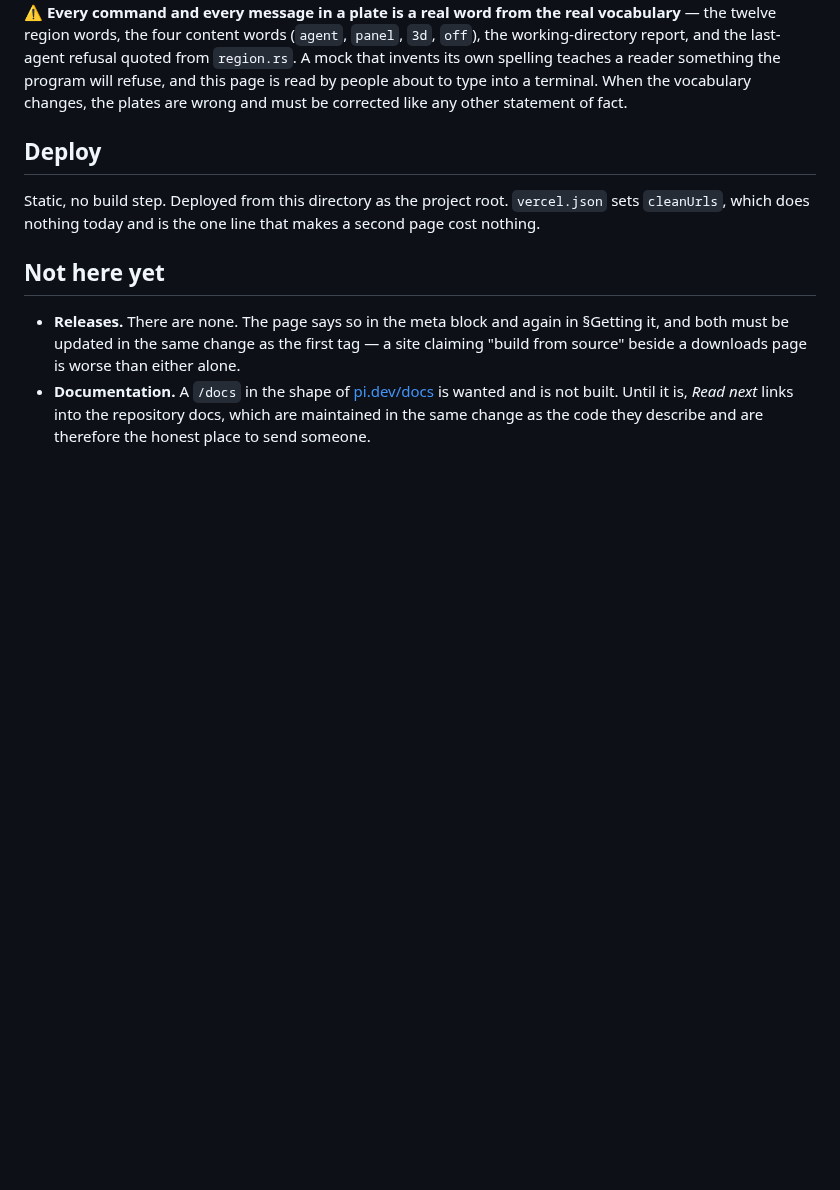
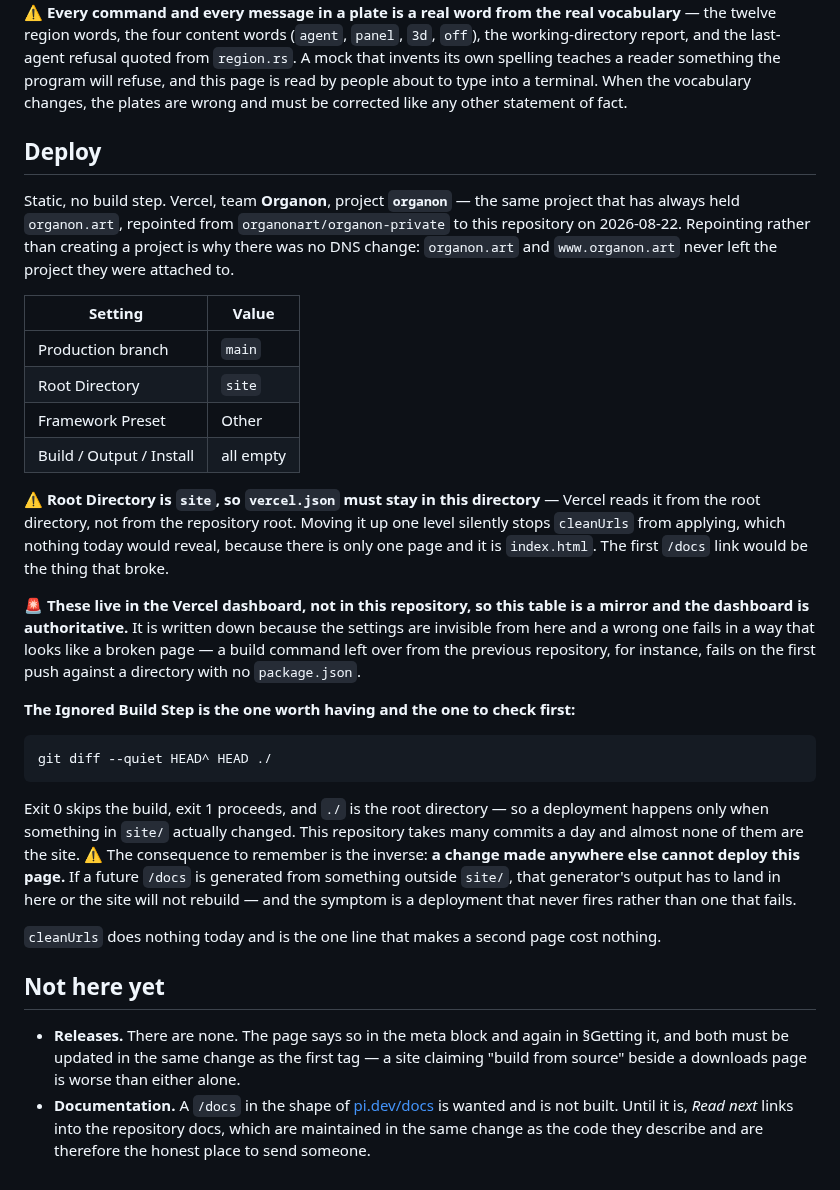
Before and after one commit to organonart/organon, a Markdown page: site/README.md, the part around the change. Drawn GitHub-style; blank space fills up the shorter version.

````diff
--- a/site/README.md
+++ b/site/README.md
@@ -60,9 +60,46 @@ corrected like any other statement of fact.
 
 ## Deploy
 
-Static, no build step. Deployed from this directory as the project root.
-`vercel.json` sets `cleanUrls`, which does nothing today and is the one line that
-makes a second page cost nothing.
+Static, no build step. Vercel, team **Organon**, project **`organon`** — the same
+project that has always held `organon.art`, repointed from `organonart/organon-private`
+to this repository on 2026-08-22. Repointing rather than creating a project is why
+there was no DNS change: `organon.art` and `www.organon.art` never left the project
+they were attached to.
+
+| Setting | Value |
+|---|---|
+| Production branch | `main` |
+| Root Directory | `site` |
+| Framework Preset | Other |
+| Build / Output / Install | all empty |
+
+⚠️ **Root Directory is `site`, so `vercel.json` must stay in this directory** — Vercel
+reads it from the root directory, not from the repository root. Moving it up one level
+silently stops `cleanUrls` from applying, which nothing today would reveal, because
+there is only one page and it is `index.html`. The first `/docs` link would be the thing
+that broke.
+
+🚨 **These live in the Vercel dashboard, not in this repository, so this table is a
+mirror and the dashboard is authoritative.** It is written down because the settings are
+invisible from here and a wrong one fails in a way that looks like a broken page — a
+build command left over from the previous repository, for instance, fails on the first
+push against a directory with no `package.json`.
+
+**The Ignored Build Step is the one worth having and the one to check first:**
+
+```
+git diff --quiet HEAD^ HEAD ./
+```
+
+Exit 0 skips the build, exit 1 proceeds, and `./` is the root directory — so a deployment
+happens only when something in `site/` actually changed. This repository takes many
+commits a day and almost none of them are the site. ⚠️ The consequence to remember is the
+inverse: **a change made anywhere else cannot deploy this page.** If a future `/docs` is
+generated from something outside `site/`, that generator's output has to land in here or
+the site will not rebuild — and the symptom is a deployment that never fires rather than
+one that fails.
+
+`cleanUrls` does nothing today and is the one line that makes a second page cost nothing.
 
 ## Not here yet
 
````
Also changed, not shown: changelog.d/2026-08-22-record-the-deploy.md (added, +28 -0 lines).
